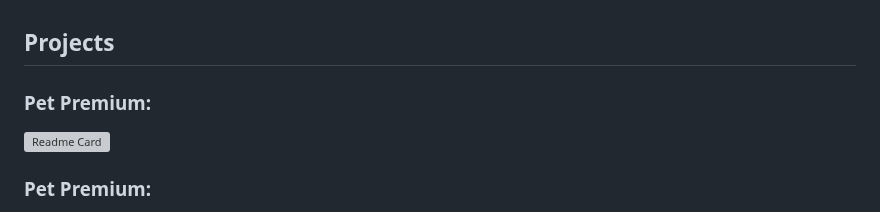
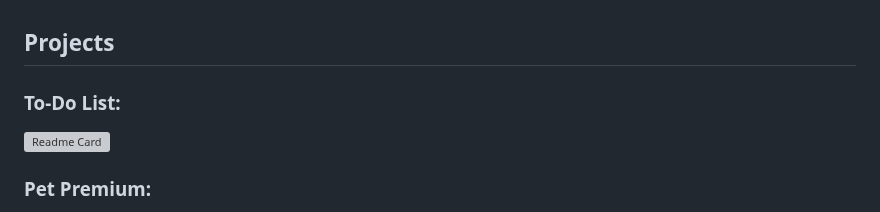
Before and after one commit to fefagundes-15/fefagundes-15, a Markdown page: README.md, the part around the change. GitHub-like rendering; grey boxes are pictures that could not be loaded.

```diff
--- a/README.md
+++ b/README.md
@@ -50,7 +50,7 @@ OS: <br>
 
 ## Projects
 
-<h3>Pet Premium: </h3>
+<h3>To-Do List: </h3>
 
 [![Readme Card](https://github-readme-stats.vercel.app/api/pin/?username=fefagundes-15&repo=to-do-list&theme=radical)](https://fefagundes-15.github.io/to-do-list/)
 <br>
```
